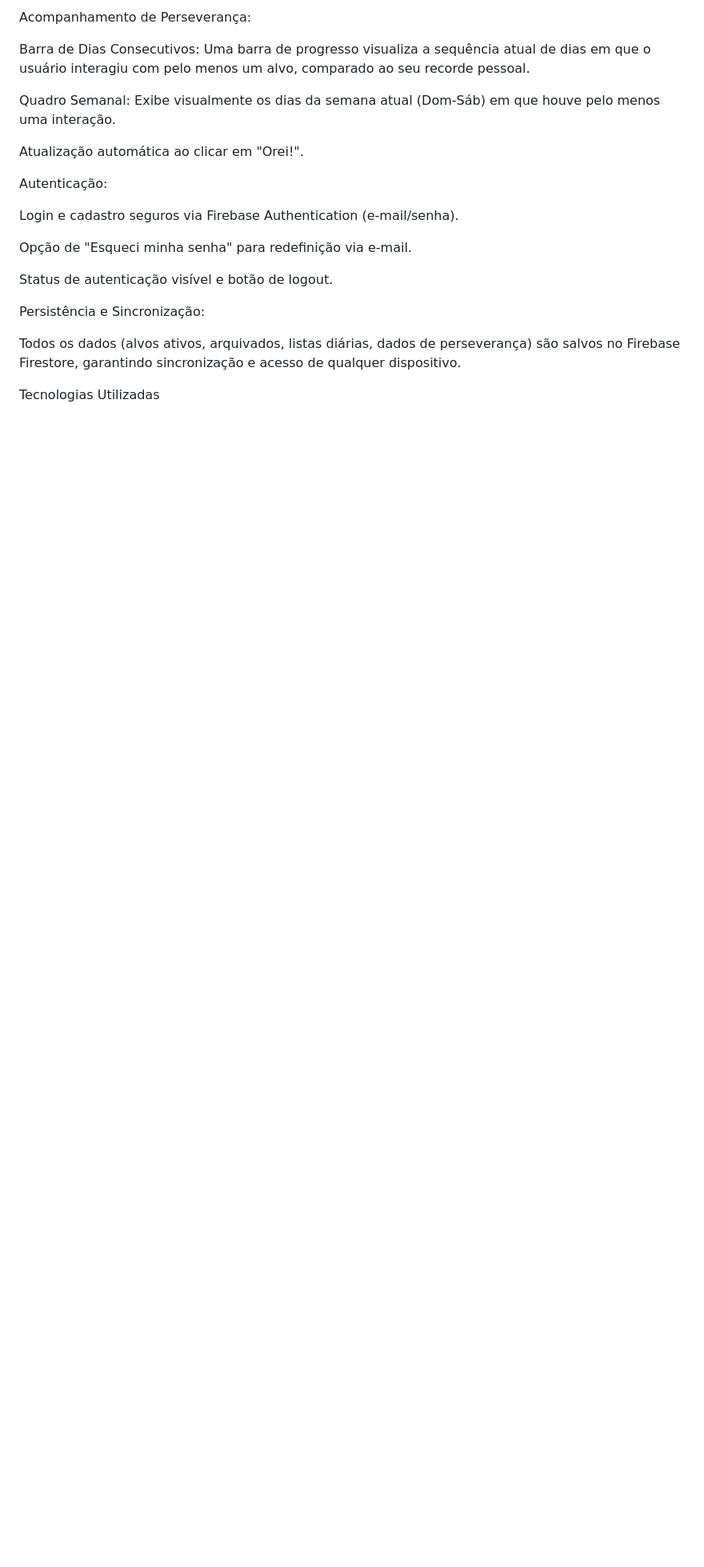
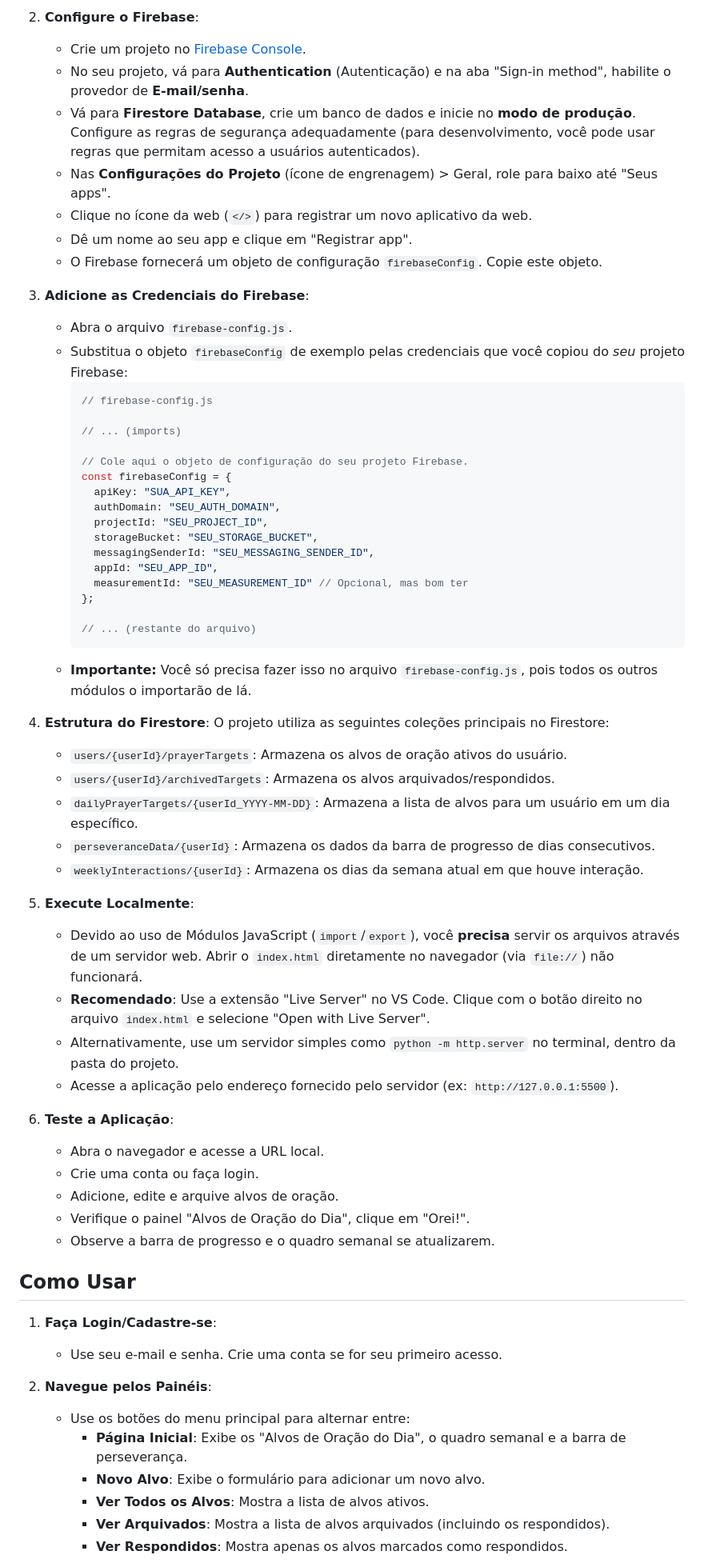
Before and after one commit to Fernnog/meu-diario-de-oracao, a Markdown page: README.md, the part around the change printed below. Shown: that part at 80% size. Rendered like a GitHub page; blank space fills up the shorter version.

````diff
--- a/README.md
+++ b/README.md
@@ -35,23 +59,67 @@ Botão "Orei!": Marca um alvo como concluído para aquele dia. A interação atu
 
-Acompanhamento de Perseverança:
+2.  **Configure o Firebase**:
+    -   Crie um projeto no [Firebase Console](https://console.firebase.google.com/).
+    -   No seu projeto, vá para **Authentication** (Autenticação) e na aba "Sign-in method", habilite o provedor de **E-mail/senha**.
+    -   Vá para **Firestore Database**, crie um banco de dados e inicie no **modo de produção**. Configure as regras de segurança adequadamente (para desenvolvimento, você pode usar regras que permitam acesso a usuários autenticados).
+    -   Nas **Configurações do Projeto** (ícone de engrenagem) > Geral, role para baixo até "Seus apps".
+    -   Clique no ícone da web (`</>`) para registrar um novo aplicativo da web.
+    -   Dê um nome ao seu app e clique em "Registrar app".
+    -   O Firebase fornecerá um objeto de configuração `firebaseConfig`. Copie este objeto.
 
-Barra de Dias Consecutivos: Uma barra de progresso visualiza a sequência atual de dias em que o usuário interagiu com pelo menos um alvo, comparado ao seu recorde pessoal.
+3.  **Adicione as Credenciais do Firebase**:
+    -   Abra o arquivo `firebase-config.js`.
+    -   Substitua o objeto `firebaseConfig` de exemplo pelas credenciais que você copiou do *seu* projeto Firebase:
+        ```javascript
+        // firebase-config.js
 
-Quadro Semanal: Exibe visualmente os dias da semana atual (Dom-Sáb) em que houve pelo menos uma interação.
+        // ... (imports)
 
-Atualização automática ao clicar em "Orei!".
+        // Cole aqui o objeto de configuração do seu projeto Firebase.
+        const firebaseConfig = {
+          apiKey: "SUA_API_KEY",
+          authDomain: "SEU_AUTH_DOMAIN",
+          projectId: "SEU_PROJECT_ID",
+          storageBucket: "SEU_STORAGE_BUCKET",
+          messagingSenderId: "SEU_MESSAGING_SENDER_ID",
+          appId: "SEU_APP_ID",
+          measurementId: "SEU_MEASUREMENT_ID" // Opcional, mas bom ter
+        };
 
-Autenticação:
+        // ... (restante do arquivo)
+        ```
+    -   **Importante:** Você só precisa fazer isso no arquivo `firebase-config.js`, pois todos os outros módulos o importarão de lá.
 
-Login e cadastro seguros via Firebase Authentication (e-mail/senha).
+4.  **Estrutura do Firestore**:
+    O projeto utiliza as seguintes coleções principais no Firestore:
+    -   `users/{userId}/prayerTargets`: Armazena os alvos de oração ativos do usuário.
+    -   `users/{userId}/archivedTargets`: Armazena os alvos arquivados/respondidos.
+    -   `dailyPrayerTargets/{userId_YYYY-MM-DD}`: Armazena a lista de alvos para um usuário em um dia específico.
+    -   `perseveranceData/{userId}`: Armazena os dados da barra de progresso de dias consecutivos.
+    -   `weeklyInteractions/{userId}`: Armazena os dias da semana atual em que houve interação.
 
-Opção de "Esqueci minha senha" para redefinição via e-mail.
+5.  **Execute Localmente**:
+    -   Devido ao uso de Módulos JavaScript (`import`/`export`), você **precisa** servir os arquivos através de um servidor web. Abrir o `index.html` diretamente no navegador (via `file://`) não funcionará.
+    -   **Recomendado**: Use a extensão "Live Server" no VS Code. Clique com o botão direito no arquivo `index.html` e selecione "Open with Live Server".
+    -   Alternativamente, use um servidor simples como `python -m http.server` no terminal, dentro da pasta do projeto.
+    -   Acesse a aplicação pelo endereço fornecido pelo servidor (ex: `http://127.0.0.1:5500`).
 
-Status de autenticação visível e botão de logout.
+6.  **Teste a Aplicação**:
+    -   Abra o navegador e acesse a URL local.
+    -   Crie uma conta ou faça login.
+    -   Adicione, edite e arquive alvos de oração.
+    -   Verifique o painel "Alvos de Oração do Dia", clique em "Orei!".
+    -   Observe a barra de progresso e o quadro semanal se atualizarem.
 
-Persistência e Sincronização:
+## Como Usar
 
-Todos os dados (alvos ativos, arquivados, listas diárias, dados de perseverança) são salvos no Firebase Firestore, garantindo sincronização e acesso de qualquer dispositivo.
+1.  **Faça Login/Cadastre-se**:
+    -   Use seu e-mail e senha. Crie uma conta se for seu primeiro acesso.
 
-Tecnologias Utilizadas
+2.  **Navegue pelos Painéis**:
+    -   Use os botões do menu principal para alternar entre:
+        -   **Página Inicial**: Exibe os "Alvos de Oração do Dia", o quadro semanal e a barra de perseverança.
+        -   **Novo Alvo**: Exibe o formulário para adicionar um novo alvo.
+        -   **Ver Todos os Alvos**: Mostra a lista de alvos ativos.
+        -   **Ver Arquivados**: Mostra a lista de alvos arquivados (incluindo os respondidos).
+        -   **Ver Respondidos**: Mostra apenas os alvos marcados como respondidos.
 
````
Also changed, not shown: other parts of README.md (+50 -157 lines).
